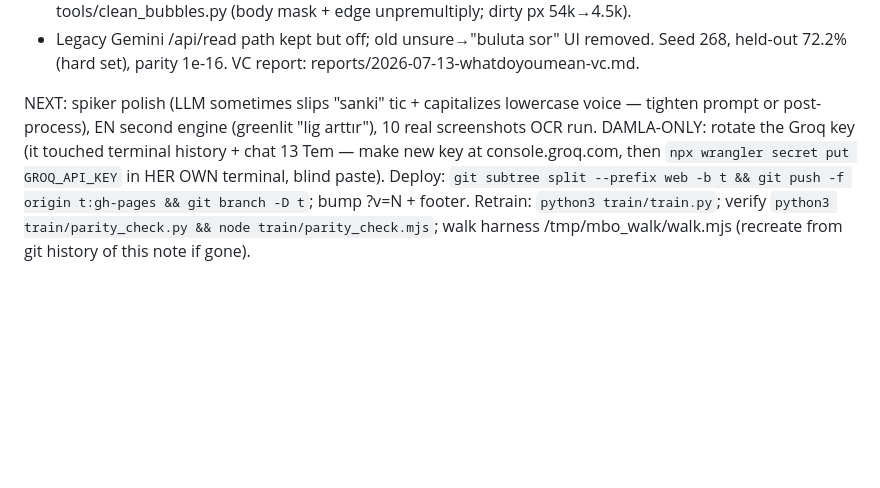
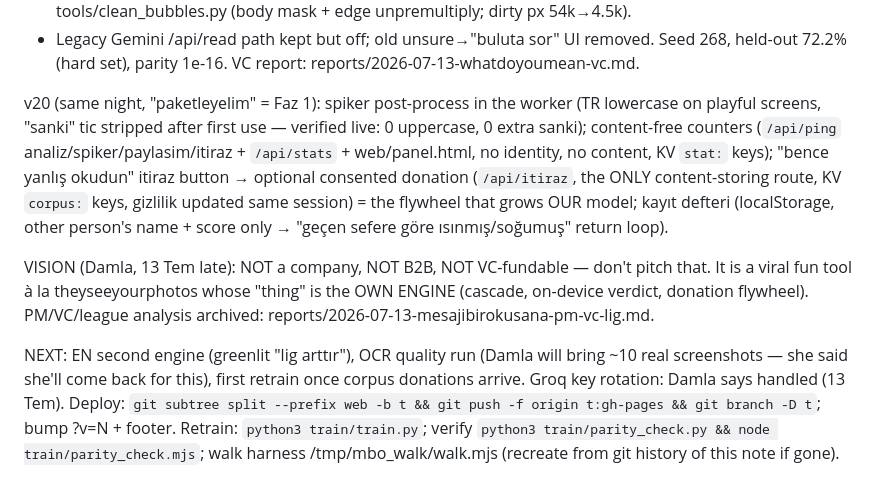
Before and after one commit to nosey-dewdrop/seviyorsevmiyor, a Markdown page: CLAUDE.md, the part around the change. GitHub-like rendering; blank space fills up the shorter version.

Commit message:
claude md v20 status and vision correction

```diff
--- a/CLAUDE.md
+++ b/CLAUDE.md
@@ -26,10 +26,21 @@ old /whatdoyoumean/ URL is dead 404). v18 shipped in one session, all Damla-dire
 - Legacy Gemini /api/read path kept but off; old unsure→"buluta sor" UI removed.
 Seed 268, held-out 72.2% (hard set), parity 1e-16. VC report: reports/2026-07-13-whatdoyoumean-vc.md.
 
-NEXT: spiker polish (LLM sometimes slips "sanki" tic + capitalizes lowercase voice — tighten
-prompt or post-process), EN second engine (greenlit "lig arttır"), 10 real screenshots OCR run.
-DAMLA-ONLY: rotate the Groq key (it touched terminal history + chat 13 Tem — make new key at
-console.groq.com, then `npx wrangler secret put GROQ_API_KEY` in HER OWN terminal, blind paste).
+v20 (same night, "paketleyelim" = Faz 1): spiker post-process in the worker (TR lowercase on
+playful screens, "sanki" tic stripped after first use — verified live: 0 uppercase, 0 extra
+sanki); content-free counters (`/api/ping` analiz/spiker/paylasim/itiraz + `/api/stats` +
+web/panel.html, no identity, no content, KV `stat:` keys); "bence yanlış okudun" itiraz button
+→ optional consented donation (`/api/itiraz`, the ONLY content-storing route, KV `corpus:` keys,
+gizlilik updated same session) = the flywheel that grows OUR model; kayıt defteri (localStorage,
+other person's name + score only → "geçen sefere göre ısınmış/soğumuş" return loop).
+
+VISION (Damla, 13 Tem late): NOT a company, NOT B2B, NOT VC-fundable — don't pitch that. It is a
+viral fun tool à la theyseeyourphotos whose "thing" is the OWN ENGINE (cascade, on-device verdict,
+donation flywheel). PM/VC/league analysis archived: reports/2026-07-13-mesajibirokusana-pm-vc-lig.md.
+
+NEXT: EN second engine (greenlit "lig arttır"), OCR quality run (Damla will bring ~10 real
+screenshots — she said she'll come back for this), first retrain once corpus donations arrive.
+Groq key rotation: Damla says handled (13 Tem).
 Deploy: `git subtree split --prefix web -b t && git push -f origin t:gh-pages && git branch -D t`; bump ?v=N + footer.
 Retrain: `python3 train/train.py`; verify `python3 train/parity_check.py && node train/parity_check.mjs`; walk harness /tmp/mbo_walk/walk.mjs (recreate from git history of this note if gone).
 
```
